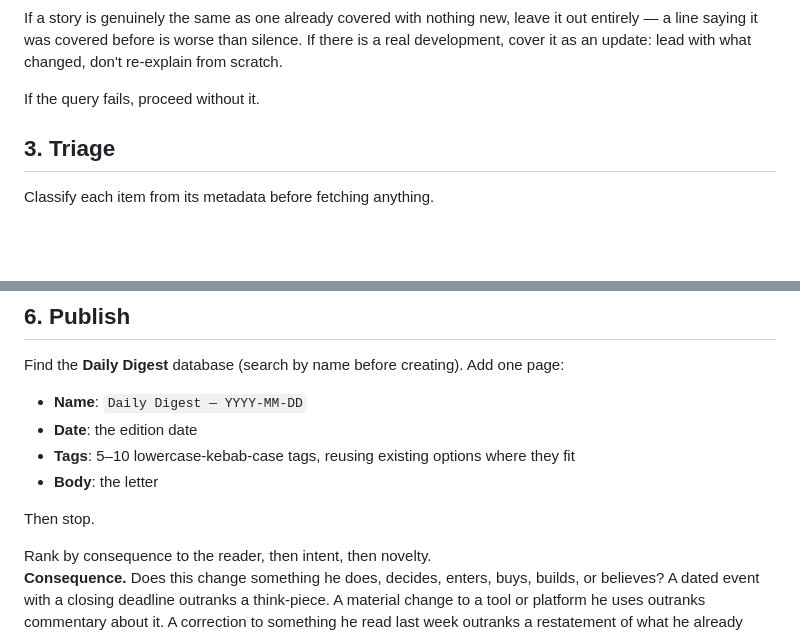
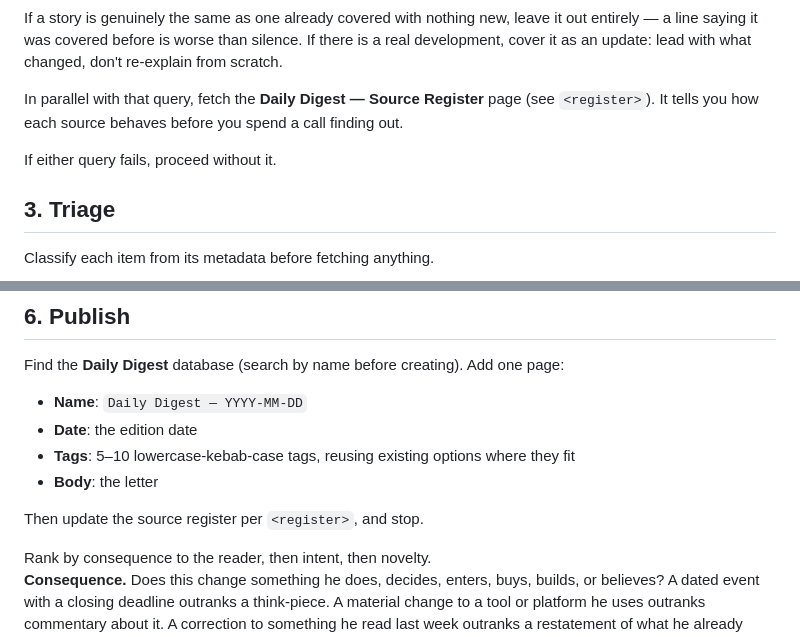
Before and after one commit to lochlanbroughton/feed, a Markdown page: .claude/commands/daily-digest.md, 2 parts joined by grey strips. GitHub-like rendering; blank space fills up the shorter version.

```diff
--- a/.claude/commands/daily-digest.md
+++ b/.claude/commands/daily-digest.md
@@ -84,7 +94,10 @@ If a story is genuinely the same as one already covered with nothing new, leave
 line saying it was covered before is worse than silence. If there is a real development, cover it as
 an update: lead with what changed, don't re-explain from scratch.
 
-If the query fails, proceed without it.
+In parallel with that query, fetch the **Daily Digest — Source Register** page (see `<register>`).
+It tells you how each source behaves before you spend a call finding out.
+
+If either query fails, proceed without it.
 
 ## 3. Triage
 
@@ -137,7 +150,7 @@ Find the **Daily Digest** database (search by name before creating). Add one pag
 - **Tags**: 5–10 lowercase-kebab-case tags, reusing existing options where they fit
 - **Body**: the letter
 
-Then stop.
+Then update the source register per `<register>`, and stop.
 
 </workflow>
 
```
Also changed, not shown: other parts of .claude/commands/daily-digest.md (+78 -24 lines).
